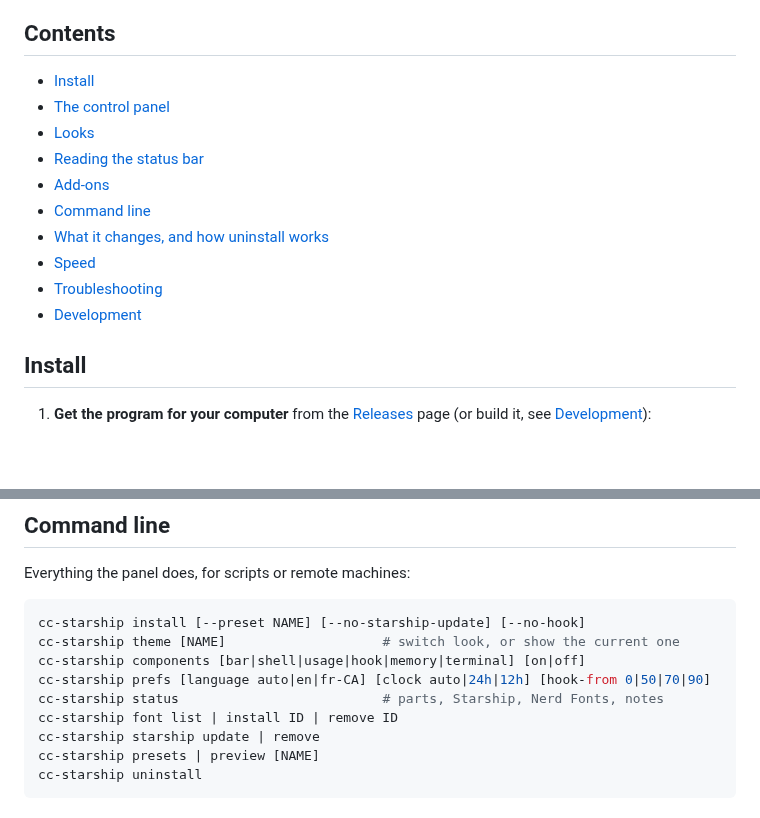
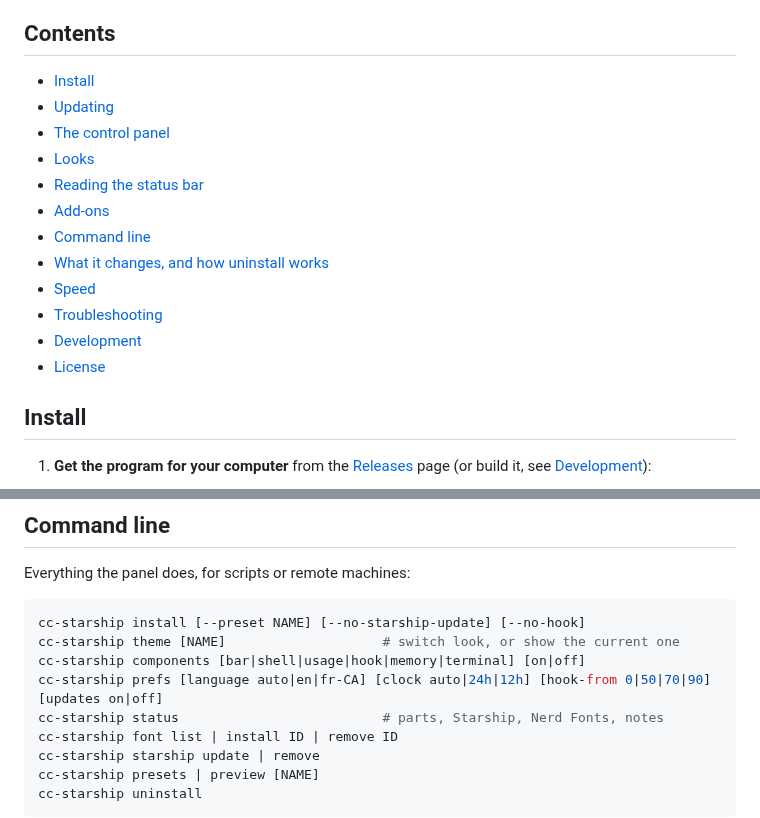
Before and after one commit to iFredOS/cc-starship, a Markdown page: README.md, 2 parts joined by grey strips. GitHub-like rendering; blank space fills up the shorter version.

```diff
--- a/README.md
+++ b/README.md
@@ -18,6 +18,7 @@ switches looks, and uninstalls cleanly, on macOS and Windows.
 ## Contents
 
 - [Install](#install)
+- [Updating](#updating)
 - [The control panel](#the-control-panel)
 - [Looks](#looks)
 - [Reading the status bar](#reading-the-status-bar)
@@ -27,6 +28,7 @@ switches looks, and uninstalls cleanly, on macOS and Windows.
 - [Speed](#speed)
 - [Troubleshooting](#troubleshooting)
 - [Development](#development)
+- [License](#license)
 
 ## Install
 
@@ -155,7 +168,7 @@ Everything the panel does, for scripts or remote machines:
 cc-starship install [--preset NAME] [--no-starship-update] [--no-hook]
 cc-starship theme [NAME]                    # switch look, or show the current one
 cc-starship components [bar|shell|usage|hook|memory|terminal] [on|off]
-cc-starship prefs [language auto|en|fr-CA] [clock auto|24h|12h] [hook-from 0|50|70|90]
+cc-starship prefs [language auto|en|fr-CA] [clock auto|24h|12h] [hook-from 0|50|70|90] [updates on|off]
 cc-starship status                          # parts, Starship, Nerd Fonts, notes
 cc-starship font list | install ID | remove ID
 cc-starship starship update | remove
```
Also changed, not shown: other parts of README.md (+23 -0 lines), docs/images/hero.png, docs/images/panel-components.png, docs/images/panel-looks.png, docs/images/presets.png, docs/images/warnings.png, 13 other files.
